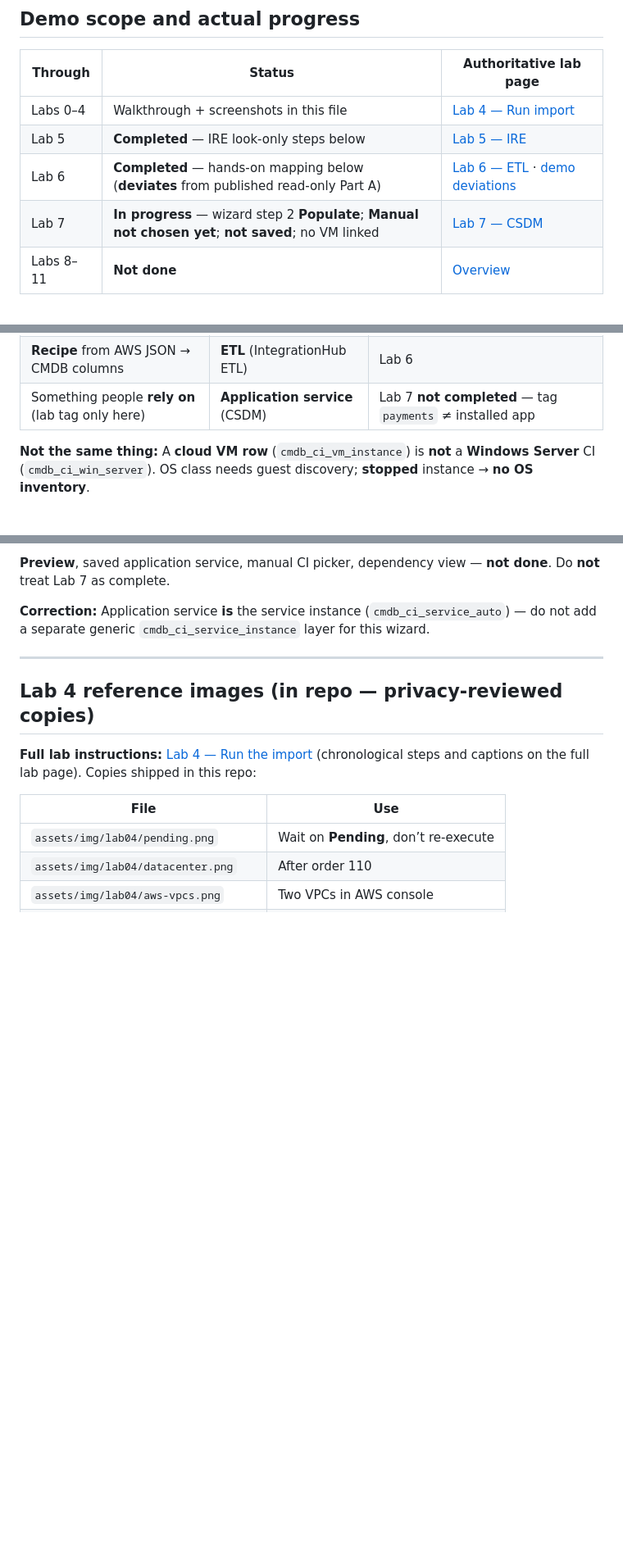
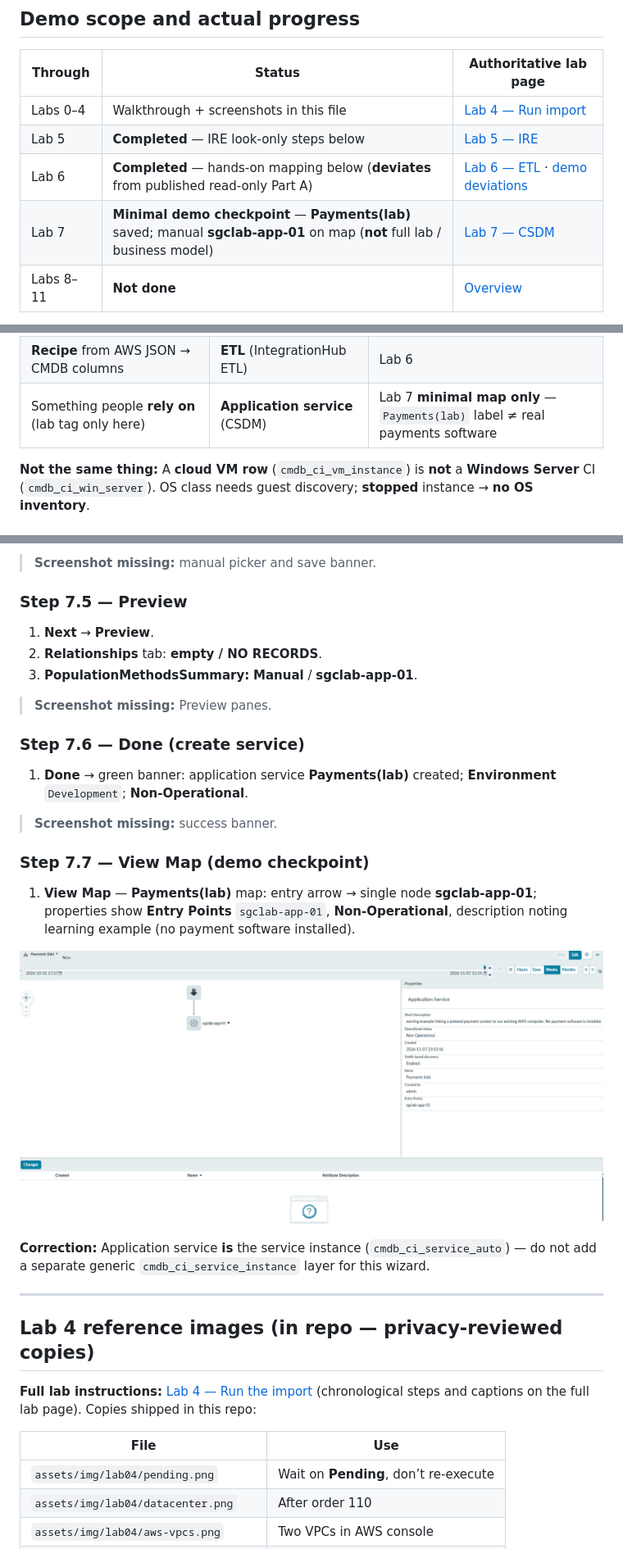
Before and after one commit to eltonaguiar/ServiceNow_ServiceGraph_Demo, a Markdown page: README.md, 3 parts joined by grey strips. Shown at 82% size. Rendered like a GitHub page; pictures changed too: assets/img/lab07/payments-lab-service-map.png (added); blank space fills up the shorter version.

```diff
--- a/README.md
+++ b/README.md
@@ -24,7 +24,7 @@ As shown in [Lab 7](https://eltonaguiar.github.io/ServiceNow_ServiceGraph_Lab/la
 | Labs 0–4 | Walkthrough + screenshots in this file | [Lab 4 — Run import](https://eltonaguiar.github.io/ServiceNow_ServiceGraph_Lab/labs/04-run-import/) |
 | Lab 5 | **Completed** — IRE look-only steps below | [Lab 5 — IRE](https://eltonaguiar.github.io/ServiceNow_ServiceGraph_Lab/labs/05-ire/) |
 | Lab 6 | **Completed** — hands-on mapping below (**deviates** from published read-only Part A) | [Lab 6 — ETL](https://eltonaguiar.github.io/ServiceNow_ServiceGraph_Lab/labs/06-etl-mappings/) · [demo deviations](docs/LAB-DEVIATIONS.md) |
-| Lab 7 | **In progress** — wizard step 2 **Populate**; **Manual not chosen yet**; **not saved**; no VM linked | [Lab 7 — CSDM](https://eltonaguiar.github.io/ServiceNow_ServiceGraph_Lab/labs/07-csdm-graph/) |
+| Lab 7 | **Minimal demo checkpoint** — **Payments(lab)** saved; manual **sgclab-app-01** on map (**not** full lab / business model) | [Lab 7 — CSDM](https://eltonaguiar.github.io/ServiceNow_ServiceGraph_Lab/labs/07-csdm-graph/) |
 | Labs 8–11 | **Not done** | [Overview](https://eltonaguiar.github.io/ServiceNow_ServiceGraph_Lab/) |
 
 **Screenshot inventory:** [docs/SCREENSHOT-INVENTORY.md](docs/SCREENSHOT-INVENTORY.md) (included vs missing for this publish).
@@ -51,7 +51,7 @@ Verified lab region example: **US East (Ohio) `us-east-2`**. One **stopped** ren
 | **Table** | e.g. `cmdb_ci_vm_instance` | Filter Navigator: `cmdb_ci_vm_instance.list` |
 | Engine that **matches new rows to old** | **IRE** | Read outcomes in Lab 5; warnings in Lab 6 |
 | **Recipe** from AWS JSON → CMDB columns | **ETL** (IntegrationHub ETL) | Lab 6 |
-| Something people **rely on** (lab tag only here) | **Application service** (CSDM) | Lab 7 **not completed** — tag `payments` ≠ installed app |
+| Something people **rely on** (lab tag only here) | **Application service** (CSDM) | Lab 7 **minimal map only** — `Payments(lab)` label ≠ real payments software |
 
 **Not the same thing:** A **cloud VM row** (`cmdb_ci_vm_instance`) is **not** a **Windows Server** CI (`cmdb_ci_win_server`). OS class needs guest discovery; **stopped** instance → **no OS inventory**.
 
@@ -659,5 +662,25 @@ The published lab starts with **read-only** mapping review. **This disposable PD
 
-**Preview**, saved application service, manual CI picker, dependency view — **not done**. Do **not** treat Lab 7 as complete.
+> **Screenshot missing:** manual picker and save banner.
+
+### Step 7.5 — Preview
+
+1. **Next** → **Preview**.
+2. **Relationships** tab: **empty / NO RECORDS**.
+3. **PopulationMethodsSummary:** **Manual** / **sgclab-app-01**.
+
+> **Screenshot missing:** Preview panes.
+
+### Step 7.6 — Done (create service)
+
+1. **Done** → green banner: application service **Payments(lab)** created; **Environment** `Development`; **Non-Operational**.
+
+> **Screenshot missing:** success banner.
+
+### Step 7.7 — View Map (demo checkpoint)
+
+1. **View Map** — **Payments(lab)** map: entry arrow → single node **sgclab-app-01**; properties show **Entry Points** `sgclab-app-01`, **Non-Operational**, description noting learning example (no payment software installed).
+
+![Lab 7 saved application service map — Payments(lab) with entry point sgclab-app-01 (privacy-reviewed crop)](assets/img/lab07/payments-lab-service-map.png)
 
 **Correction:** Application service **is** the service instance (`cmdb_ci_service_auto`) — do not add a separate generic `cmdb_ci_service_instance` layer for this wizard.
 
```
Also changed, not shown: other parts of README.md (+19 -16 lines), docs/LAB-DEVIATIONS.md (+1 -1 lines), docs/SCREENSHOT-INVENTORY.md (+3 -2 lines).
